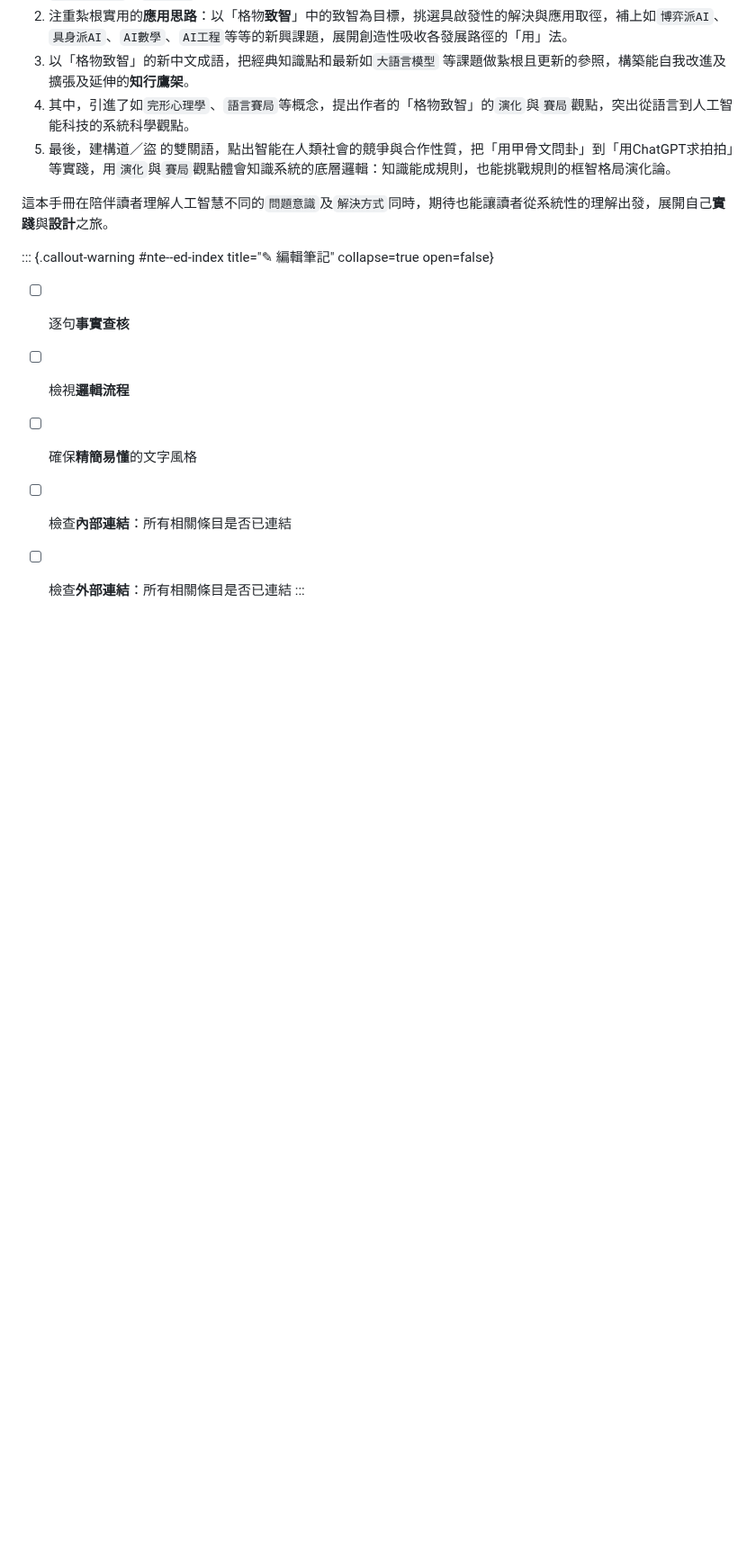
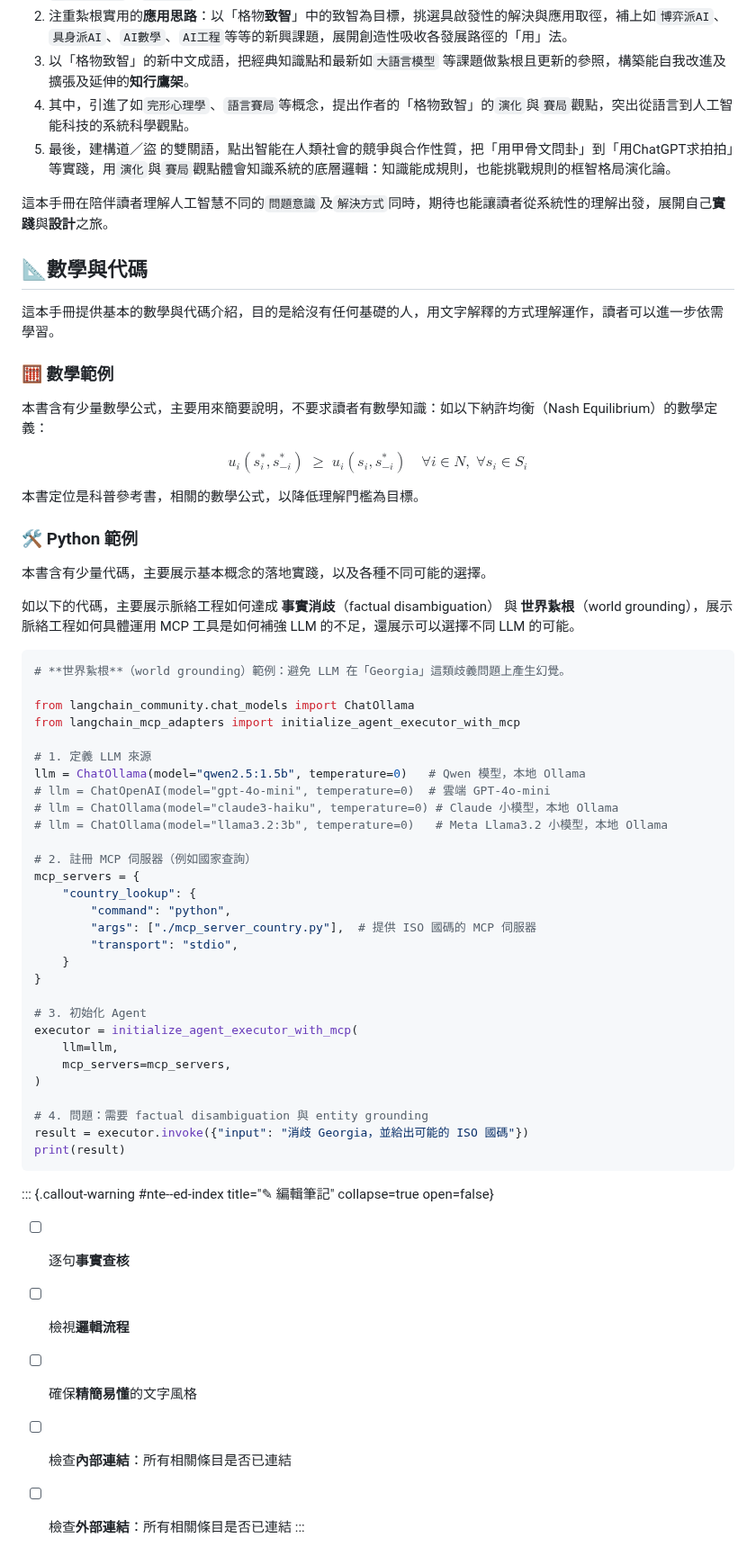
Before and after one commit to hanteng/frmAI_help, a Markdown page: index.zh-hant.md, the part around the change. Shown at 90% size. Drawn GitHub-style; blank space fills up the shorter version.

Commit message:
Update index.zh-hant.md
## 📐數學與代碼

````diff
--- a/index.zh-hant.md
+++ b/index.zh-hant.md
@@ -96,6 +96,60 @@ tags:
 
 這本手冊在陪伴讀者理解人工智慧不同的`問題意識`及`解決方式`同時，期待也能讓讀者從系統性的理解出發，展開自己**實踐**與**設計**之旅。
 
+## 📐數學與代碼
+
+這本手冊提供基本的數學與代碼介紹，目的是給沒有任何基礎的人，用文字解釋的方式理解運作，讀者可以進一步依需學習。
+
+### 🧮 數學範例
+
+本書含有少量數學公式，主要用來簡要說明，不要求讀者有數學知識：如以下納許均衡（Nash Equilibrium）的數學定義：
+
+$$
+u_i(s_i^*, s_{-i}^*) \;\geq\; u_i(s_i, s_{-i}^*)
+\quad \forall i \in N, \; \forall s_i \in S_i
+$$
+
+本書定位是科普參考書，相關的數學公式，以降低理解門檻為目標。
+
+### 🛠 Python 範例
+
+本書含有少量代碼，主要展示基本概念的落地實踐，以及各種不同可能的選擇。
+
+如以下的代碼，主要展示脈絡工程如何達成 **事實消歧**（factual disambiguation） 與 **世界紥根**（world grounding），展示脈絡工程如何具體運用 MCP 工具是如何補強 LLM 的不足，還展示可以選擇不同 LLM 的可能。
+
+```python
+# **世界紥根**（world grounding）範例：避免 LLM 在「Georgia」這類歧義問題上產生幻覺。
+
+from langchain_community.chat_models import ChatOllama
+from langchain_mcp_adapters import initialize_agent_executor_with_mcp
+
+# 1. 定義 LLM 來源
+llm = ChatOllama(model="qwen2.5:1.5b", temperature=0)   # Qwen 模型，本地 Ollama
+# llm = ChatOpenAI(model="gpt-4o-mini", temperature=0)  # 雲端 GPT-4o-mini
+# llm = ChatOllama(model="claude3-haiku", temperature=0) # Claude 小模型，本地 Ollama
+# llm = ChatOllama(model="llama3.2:3b", temperature=0)   # Meta Llama3.2 小模型，本地 Ollama
+
+# 2. 註冊 MCP 伺服器（例如國家查詢）
+mcp_servers = {
+    "country_lookup": {
+        "command": "python",
+        "args": ["./mcp_server_country.py"],  # 提供 ISO 國碼的 MCP 伺服器
+        "transport": "stdio",
+    }
+}
+
+# 3. 初始化 Agent
+executor = initialize_agent_executor_with_mcp(
+    llm=llm,
+    mcp_servers=mcp_servers,
+)
+
+# 4. 問題：需要 factual disambiguation 與 entity grounding
+result = executor.invoke({"input": "消歧 Georgia，並給出可能的 ISO 國碼"})
+print(result)
+```
+
+
 
 ::: {.callout-warning #nte--ed-index title="✎ 編輯筆記" collapse=true open=false}
 - [ ] 逐句**事實查核**
````
